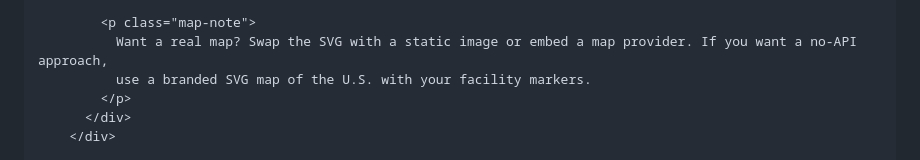
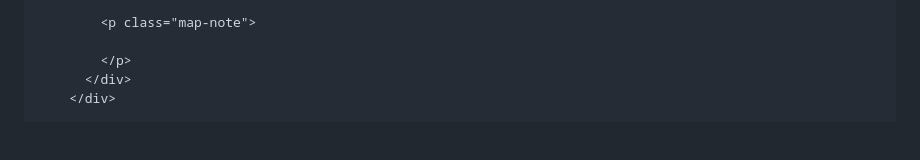
Before and after one commit to JTD-Group/JTD-Group.github.io, a Markdown page: README.md, the part around the change. Drawn GitHub-style; blank space fills up the shorter version.

```diff
--- a/README.md
+++ b/README.md
@@ -960,8 +960,7 @@
             </div>
 
             <p class="map-note">
-              Want a real map? Swap the SVG with a static image or embed a map provider. If you want a no‑API approach,
-              use a branded SVG map of the U.S. with your facility markers.
+
             </p>
           </div>
         </div>
```
